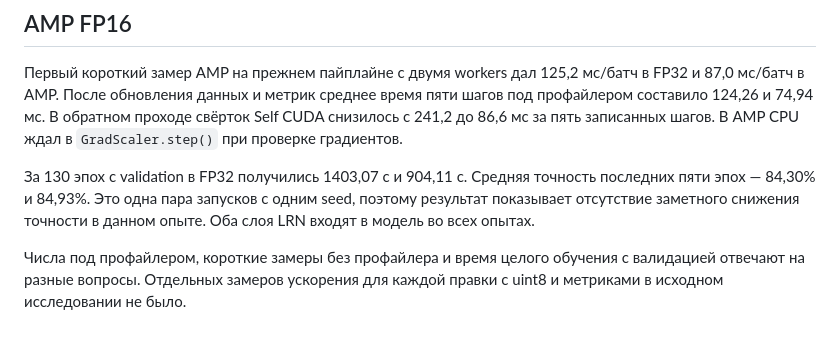
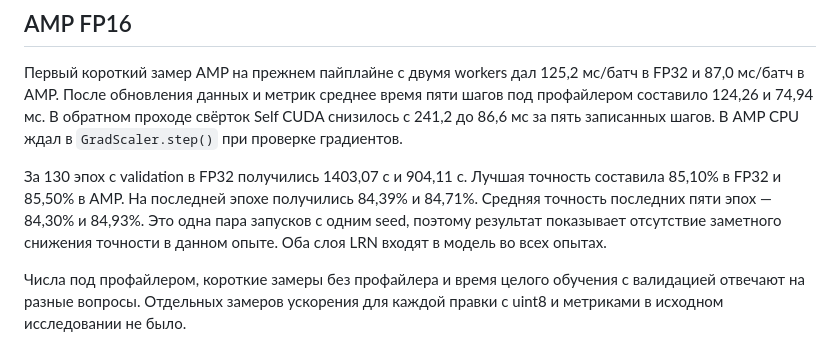
Before and after one commit to artem-melikhov/alexnet-training-optimization, a Markdown page: docs/experiments.md, the part around the change. Drawn GitHub-style.

```diff
--- a/docs/experiments.md
+++ b/docs/experiments.md
@@ -57,7 +57,9 @@ float-пайплайном, используйте ревизию `b7ebec0` и
 В AMP CPU ждал в `GradScaler.step()` при проверке градиентов.
 
 За 130 эпох с validation в FP32 получились 1403,07 с и 904,11 с.
-Средняя точность последних пяти эпох — 84,30% и 84,93%. Это одна пара
+Лучшая точность составила 85,10% в FP32 и 85,50% в AMP. На последней эпохе
+получились 84,39% и 84,71%. Средняя точность последних пяти эпох —
+84,30% и 84,93%. Это одна пара
 запусков с одним seed, поэтому результат показывает отсутствие заметного
 снижения точности в данном опыте. Оба слоя LRN входят в модель во всех опытах.
 
```
Also changed, not shown: README.md (+3 -7 lines), docs/validation_accuracy.png (renamed from results/reproduced/validation_accuracy.png), 6 other files.
